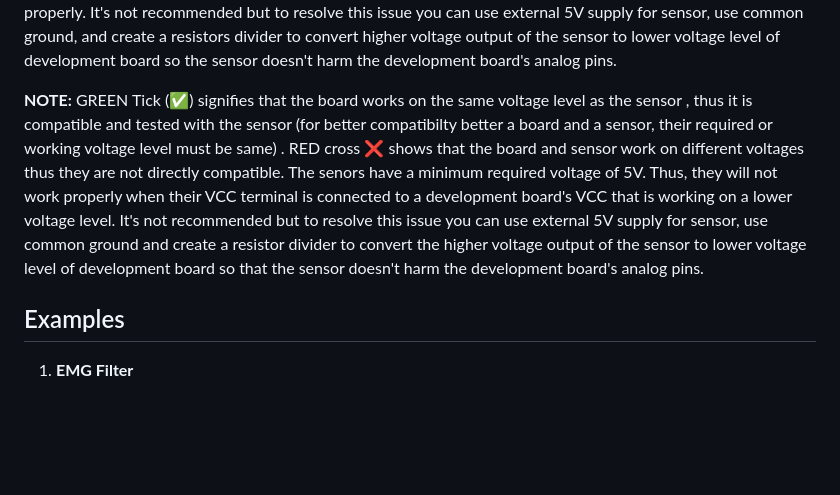
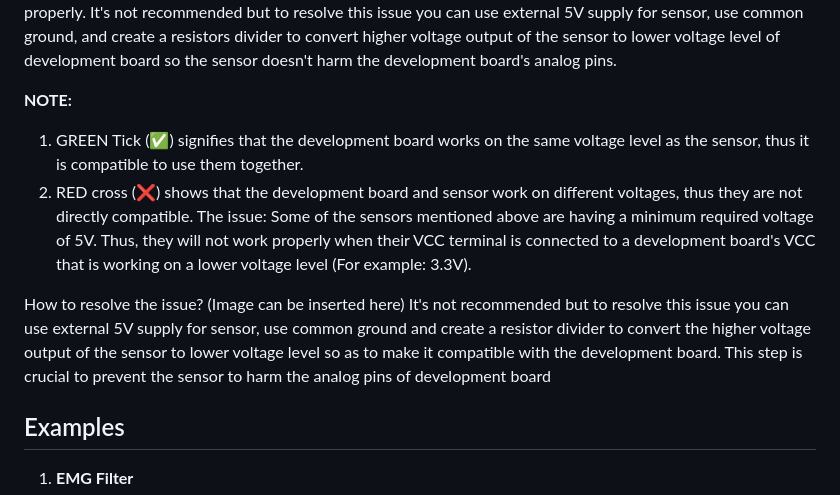
Before and after one commit to upsidedownlabs/Muscle-BioAmp-Arduino-Firmware, a Markdown page: README.md, the part around the change printed below. Rendered like a GitHub page; blank space fills up the shorter version.

```diff
--- a/README.md
+++ b/README.md
@@ -105,7 +131,15 @@ Compatibility of various boards with different sensors
 
 **NOTE:**  GREEN Tick (✅) signifies that the board works on the same voltage level as the sensor thus it is compatible and tested with the sensor. RED cross :x: shows that the board and sensor work on different voltages thus they are not directly compatible. The sensor will not work when it's VCC is connected to a development board VCC that is working on lower voltage due to the minimum required voltage (5V) for the sensor to work properly. It's not recommended but to resolve this issue you can use external 5V supply for sensor, use common ground, and create a resistors divider to convert higher voltage output of the sensor to lower voltage level of development board so the sensor doesn't harm the development board's analog pins.
 
-**NOTE:**  GREEN Tick (✅) signifies that the board works on the same voltage level as the sensor , thus it is compatible and tested with the sensor (for better compatibilty better a board and a sensor, their required or working voltage level must be same) . RED cross :x: shows that the board and sensor work on different voltages thus they are not directly compatible. The senors have a minimum required voltage of 5V. Thus, they will not work properly when their VCC terminal is connected to a development board's VCC that is working on a lower voltage level.  It's not recommended but to resolve this issue you can use external 5V supply for sensor, use common ground and create a resistor divider to convert the higher voltage output of the sensor to lower voltage level of development board so that the sensor doesn't harm the development board's analog pins.
+**NOTE:**
+1. GREEN Tick (✅) signifies that the development board works on the same voltage level as the sensor, thus it is compatible to use them together.
+2. RED cross (❌) shows that the development board and sensor work on different voltages, thus they are not directly compatible.
+The issue:
+Some of the sensors mentioned above are having a minimum required voltage of 5V. Thus, they will not work properly when their VCC terminal is connected to a development board's VCC that is working on a lower voltage level (For example: 3.3V).
+
+How to resolve the issue?
+(Image can be inserted here)
+It's not recommended but to resolve this issue you can use external 5V supply for sensor, use common ground and create a resistor divider to convert the higher voltage output of the sensor to lower voltage level so as to make it compatible with the development board. This step is crucial to prevent the sensor to harm the analog pins of development board
 
 
 ## Examples
```
Also changed, not shown: other parts of README.md (+26 -0 lines).
